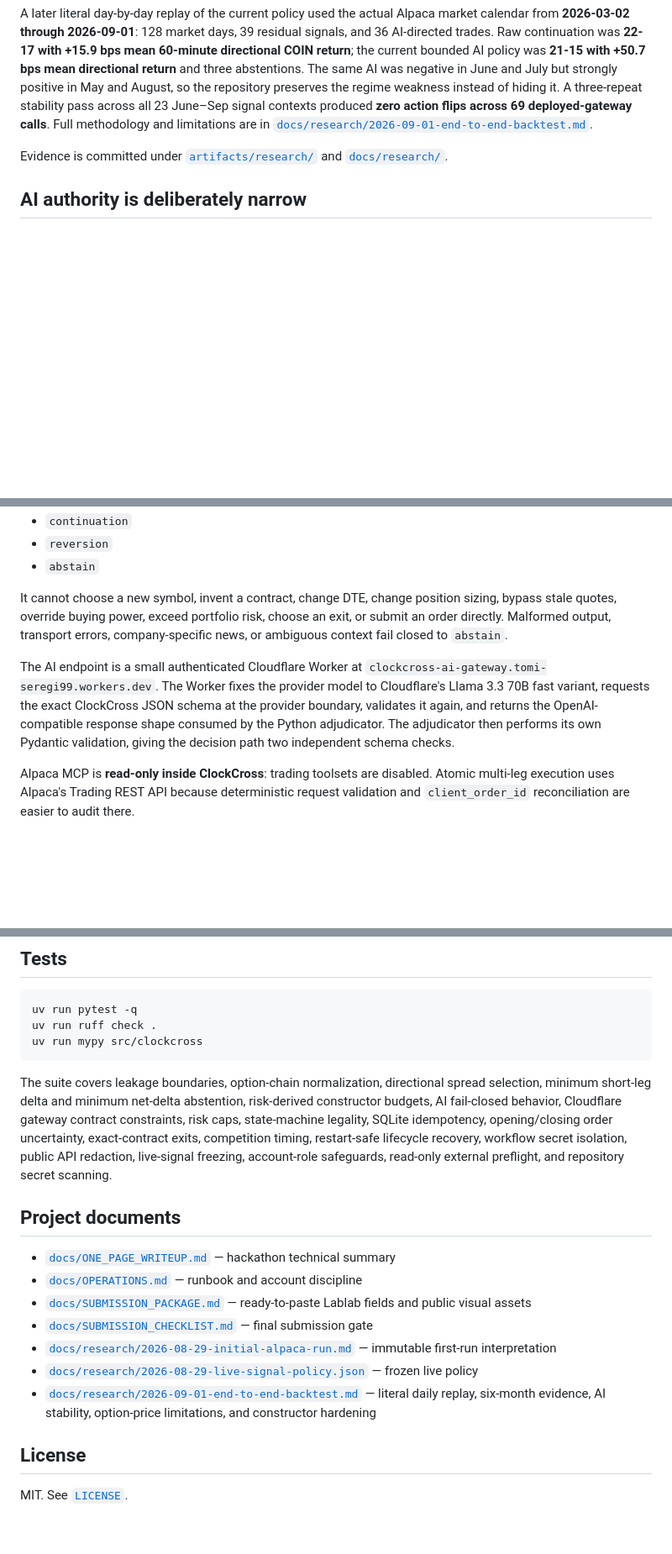
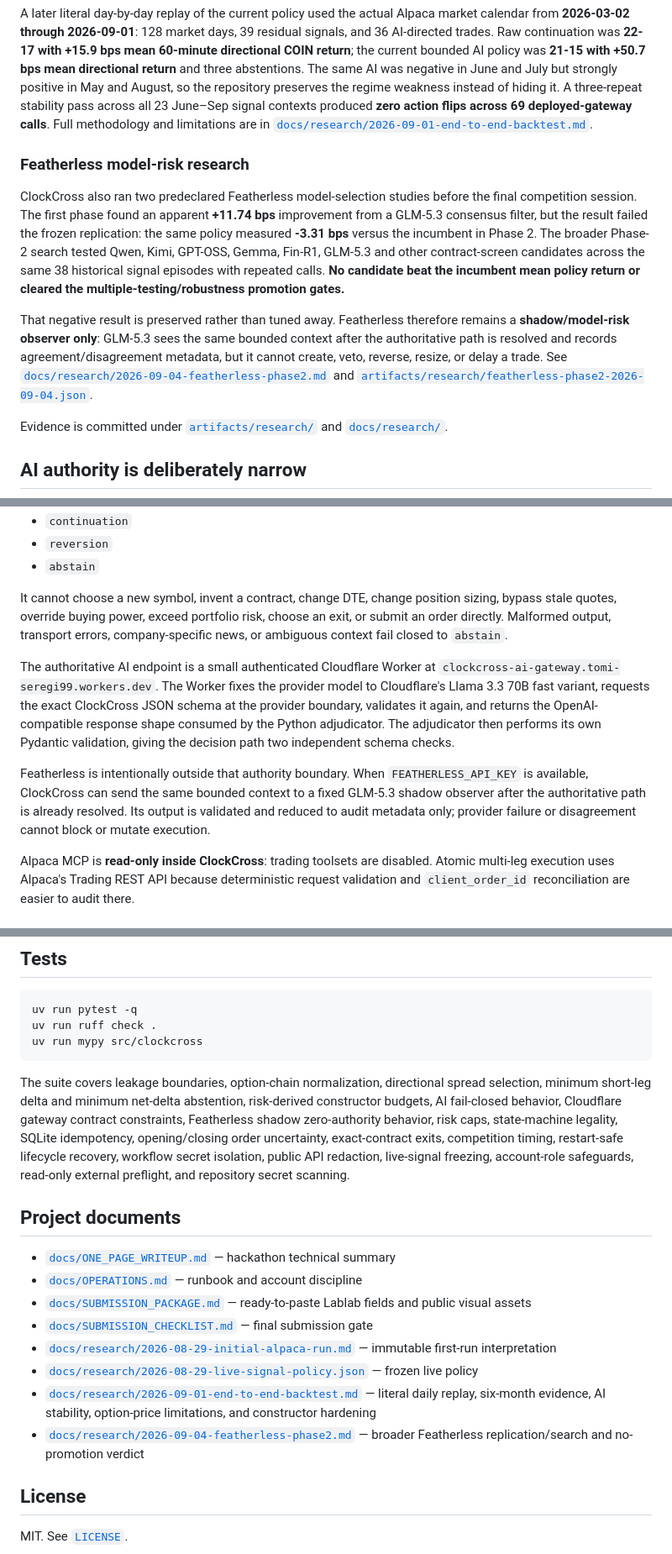
Before and after one commit to AKzar1el/clockcross, a Markdown page: README.md, 3 parts joined by grey strips. Shown at 84% size. Rendered like a GitHub page; blank space fills up the shorter version.

Commit message:
docs: finalize README for submission

````diff
--- a/README.md
+++ b/README.md
@@ -54,6 +54,12 @@ The approved mutation therefore makes **COIN the only execution-eligible underly
 
 A later literal day-by-day replay of the current policy used the actual Alpaca market calendar from **2026-03-02 through 2026-09-01**: 128 market days, 39 residual signals, and 36 AI-directed trades. Raw continuation was **22-17 with +15.9 bps mean 60-minute directional COIN return**; the current bounded AI policy was **21-15 with +50.7 bps mean directional return** and three abstentions. The same AI was negative in June and July but strongly positive in May and August, so the repository preserves the regime weakness instead of hiding it. A three-repeat stability pass across all 23 June–Sep signal contexts produced **zero action flips across 69 deployed-gateway calls**. Full methodology and limitations are in [`docs/research/2026-09-01-end-to-end-backtest.md`](docs/research/2026-09-01-end-to-end-backtest.md).
 
+### Featherless model-risk research
+
+ClockCross also ran two predeclared Featherless model-selection studies before the final competition session. The first phase found an apparent **+11.74 bps** improvement from a GLM-5.3 consensus filter, but the result failed the frozen replication: the same policy measured **-3.31 bps** versus the incumbent in Phase 2. The broader Phase-2 search tested Qwen, Kimi, GPT-OSS, Gemma, Fin-R1, GLM-5.3 and other contract-screen candidates across the same 38 historical signal episodes with repeated calls. **No candidate beat the incumbent mean policy return or cleared the multiple-testing/robustness promotion gates.**
+
+That negative result is preserved rather than tuned away. Featherless therefore remains a **shadow/model-risk observer only**: GLM-5.3 sees the same bounded context after the authoritative path is resolved and records agreement/disagreement metadata, but it cannot create, veto, reverse, resize, or delay a trade. See [`docs/research/2026-09-04-featherless-phase2.md`](docs/research/2026-09-04-featherless-phase2.md) and [`artifacts/research/featherless-phase2-2026-09-04.json`](artifacts/research/featherless-phase2-2026-09-04.json).
+
 Evidence is committed under [`artifacts/research/`](artifacts/research/) and [`docs/research/`](docs/research/).
 
 ## AI authority is deliberately narrow
@@ -66,7 +72,9 @@ The model sees a schema-bounded context only after deterministic evidence and op
 
 It cannot choose a new symbol, invent a contract, change DTE, change position sizing, bypass stale quotes, override buying power, exceed portfolio risk, choose an exit, or submit an order directly. Malformed output, transport errors, company-specific news, or ambiguous context fail closed to `abstain`.
 
-The AI endpoint is a small authenticated Cloudflare Worker at `clockcross-ai-gateway.tomi-seregi99.workers.dev`. The Worker fixes the provider model to Cloudflare's Llama 3.3 70B fast variant, requests the exact ClockCross JSON schema at the provider boundary, validates it again, and returns the OpenAI-compatible response shape consumed by the Python adjudicator. The adjudicator then performs its own Pydantic validation, giving the decision path two independent schema checks.
+The authoritative AI endpoint is a small authenticated Cloudflare Worker at `clockcross-ai-gateway.tomi-seregi99.workers.dev`. The Worker fixes the provider model to Cloudflare's Llama 3.3 70B fast variant, requests the exact ClockCross JSON schema at the provider boundary, validates it again, and returns the OpenAI-compatible response shape consumed by the Python adjudicator. The adjudicator then performs its own Pydantic validation, giving the decision path two independent schema checks.
+
+Featherless is intentionally outside that authority boundary. When `FEATHERLESS_API_KEY` is available, ClockCross can send the same bounded context to a fixed GLM-5.3 shadow observer after the authoritative path is already resolved. Its output is validated and reduced to audit metadata only; provider failure or disagreement cannot block or mutate execution.
 
 Alpaca MCP is **read-only inside ClockCross**: trading toolsets are disabled. Atomic multi-leg execution uses Alpaca's Trading REST API because deterministic request validation and `client_order_id` reconciliation are easier to audit there.
 
@@ -183,7 +191,7 @@ uv run ruff check .
 uv run mypy src/clockcross
 ```
 
-The suite covers leakage boundaries, option-chain normalization, directional spread selection, minimum short-leg delta and minimum net-delta abstention, risk-derived constructor budgets, AI fail-closed behavior, Cloudflare gateway contract constraints, risk caps, state-machine legality, SQLite idempotency, opening/closing order uncertainty, exact-contract exits, competition timing, restart-safe lifecycle recovery, workflow secret isolation, public API redaction, live-signal freezing, account-role safeguards, read-only external preflight, and repository secret scanning.
+The suite covers leakage boundaries, option-chain normalization, directional spread selection, minimum short-leg delta and minimum net-delta abstention, risk-derived constructor budgets, AI fail-closed behavior, Cloudflare gateway contract constraints, Featherless shadow zero-authority behavior, risk caps, state-machine legality, SQLite idempotency, opening/closing order uncertainty, exact-contract exits, competition timing, restart-safe lifecycle recovery, workflow secret isolation, public API redaction, live-signal freezing, account-role safeguards, read-only external preflight, and repository secret scanning.
 
 ## Project documents
 
@@ -194,6 +202,7 @@ The suite covers leakage boundaries, option-chain normalization, directional spr
 - [`docs/research/2026-08-29-initial-alpaca-run.md`](docs/research/2026-08-29-initial-alpaca-run.md) — immutable first-run interpretation
 - [`docs/research/2026-08-29-live-signal-policy.json`](docs/research/2026-08-29-live-signal-policy.json) — frozen live policy
 - [`docs/research/2026-09-01-end-to-end-backtest.md`](docs/research/2026-09-01-end-to-end-backtest.md) — literal daily replay, six-month evidence, AI stability, option-price limitations, and constructor hardening
+- [`docs/research/2026-09-04-featherless-phase2.md`](docs/research/2026-09-04-featherless-phase2.md) — broader Featherless replication/search and no-promotion verdict
 
 ## License
 
````
Also changed, not shown: other parts of README.md (+3 -3 lines).
